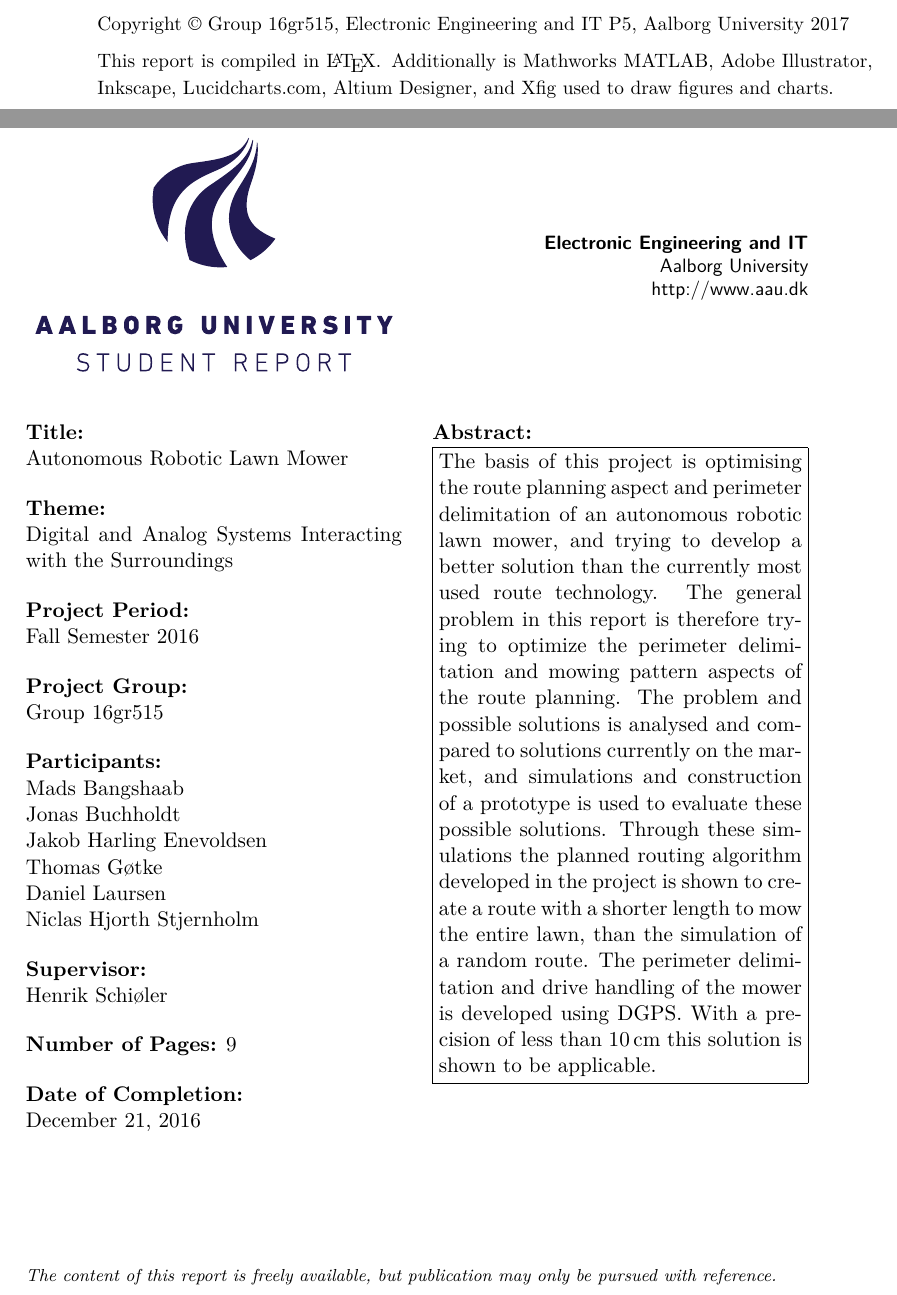
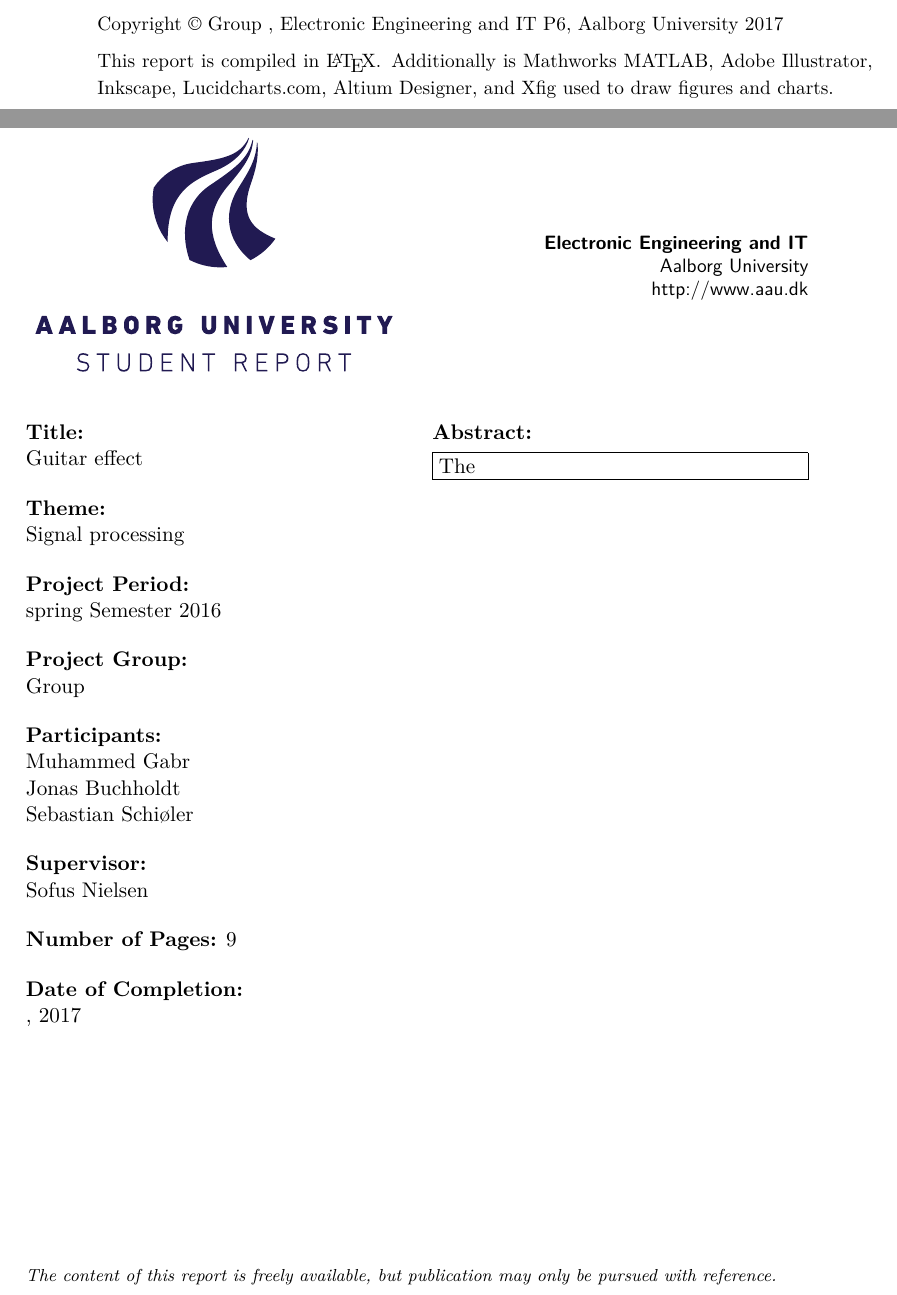
Before and after one commit to jonasbuchholdt/3SP6, a LaTeX thesis (master.tex, which reads chapters/abstract.tex, chapters/projectinfo.tex): two parts of pages 2 and 3 of 15, joined at a grey line, cut so that both start at the same text. Compiled offline with pdfLaTeX.

Commit message:
my job is done

```diff
--- a/chapters/abstract.tex
+++ b/chapters/abstract.tex
@@ -1,5 +1,5 @@
 \newcommand{\projectAbstract}{
-The basis of this project is optimising the route planning aspect and perimeter delimitation of an autonomous robotic lawn mower, and trying to develop a better solution than the currently most used route technology. The general problem in this report is therefore trying to optimize the perimeter delimitation and mowing pattern aspects of the route planning. The problem and possible solutions is analysed and compared to solutions currently on the market, and simulations and construction of a prototype is used to evaluate these possible solutions. Through these simulations the planned routing algorithm developed in the project is shown to create a route with a shorter length to mow the entire lawn, than the simulation of a random route. The perimeter delimitation and drive handling of the mower is developed using \glsentryshort{dgps}. With a precision of less than \SI{10}{\centi\meter} this solution is shown to be applicable.
+The
 }
 
 \newcommand{\projectSynopsis}{
--- a/chapters/projectinfo.tex
+++ b/chapters/projectinfo.tex
@@ -7,13 +7,13 @@ Elektronik og IT%
 
 \newcommand{\projectGroup}{%
 \iflanguage{english}{%
-Group 16gr515%
+Group %
 }{%
-Gruppe 16gr515%
+Gruppe %
 }}
 
 \newcommand{\projectSemester}{%
-P5%
+P6%
 }
 
 \newcommand{\projectType}{%
@@ -25,7 +25,7 @@ Projektrapport%
 
 \newcommand{\projectTitle}{%
 \iflanguage{english}{%
-Autonomous Robotic Lawn Mower%
+Guitar effect%
 }{%
 Lawn mower%
 }}
@@ -39,14 +39,14 @@ Lawn mower%
 
 \newcommand{\projectTheme}{%
 \iflanguage{english}{%
-Digital and Analog Systems Interacting with the Surroundings%
+Signal processing%
 }{%
 Digitale og analoge systemer i samspil med omverdenen%
 }}
 
 \newcommand{\projectPeriod}{%
 \iflanguage{english}{%
-Fall Semester 2016%
+spring Semester 2016%
 }{%
 Efterårssemester 2016%
 }}
@@ -54,23 +54,20 @@ Efterårssemester 2016%
 
 
 \newcommand{\projectParticipants}{%
-Mads Bangshaab\\
+Muhammed Gabr\\
 Jonas Buchholdt\\
-Jakob Harling Enevoldsen\\
-Thomas Gøtke\\
-Daniel Laursen\\
-Niclas Hjorth Stjernholm
+Sebastian Schiøler
 }
 
 \newcommand{\projectSupervisors}{%
-Henrik Schiøler
+Sofus Nielsen
 }
 
 \newcommand{\projectCopies}{8}
 
 \newcommand{\projectCompletion}{
 \iflanguage{english}{%
-December 21, 2016%
+, 2017%
 }{
 21. december 2016%
 }}
```
